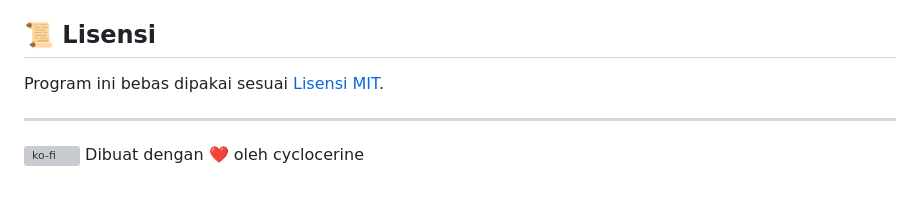
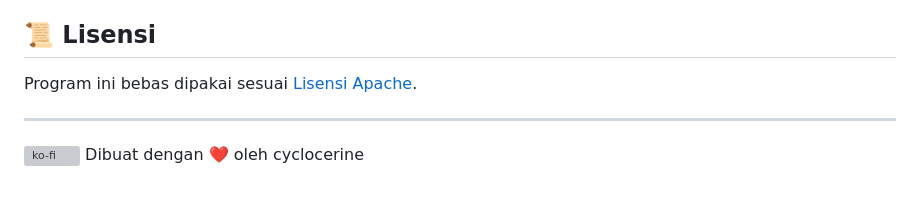
Before and after one commit to cyclocerine/Sudoku-Solver, a Markdown page: readme.md, the part around the change. GitHub-like rendering; grey boxes are pictures that could not be loaded.

```diff
--- a/readme.md
+++ b/readme.md
@@ -139,7 +139,7 @@ Kalau mau bantu pengembangan, boleh banget:
 
 ## 📜 Lisensi
 
-Program ini bebas dipakai sesuai [Lisensi MIT](LICENSE).
+Program ini bebas dipakai sesuai [Lisensi Apache](LICENSE).
 
 ---
 [![ko-fi](https://ko-fi.com/img/githubbutton_sm.svg)](https://ko-fi.com/N4N51EF9I0)
```
